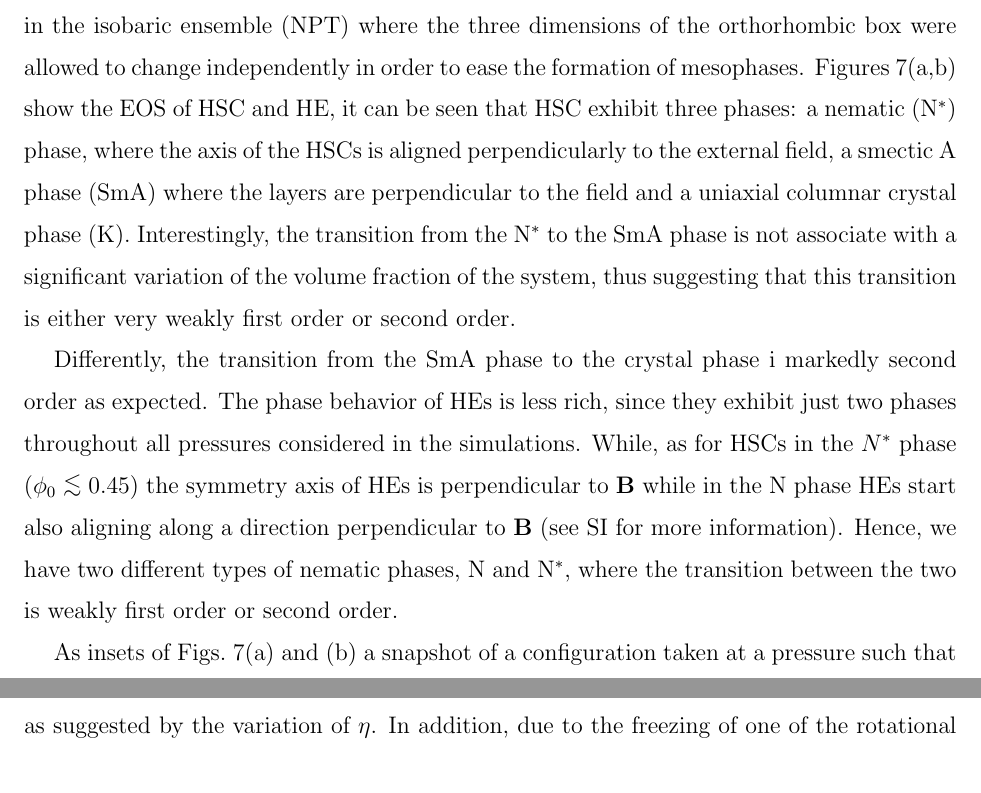
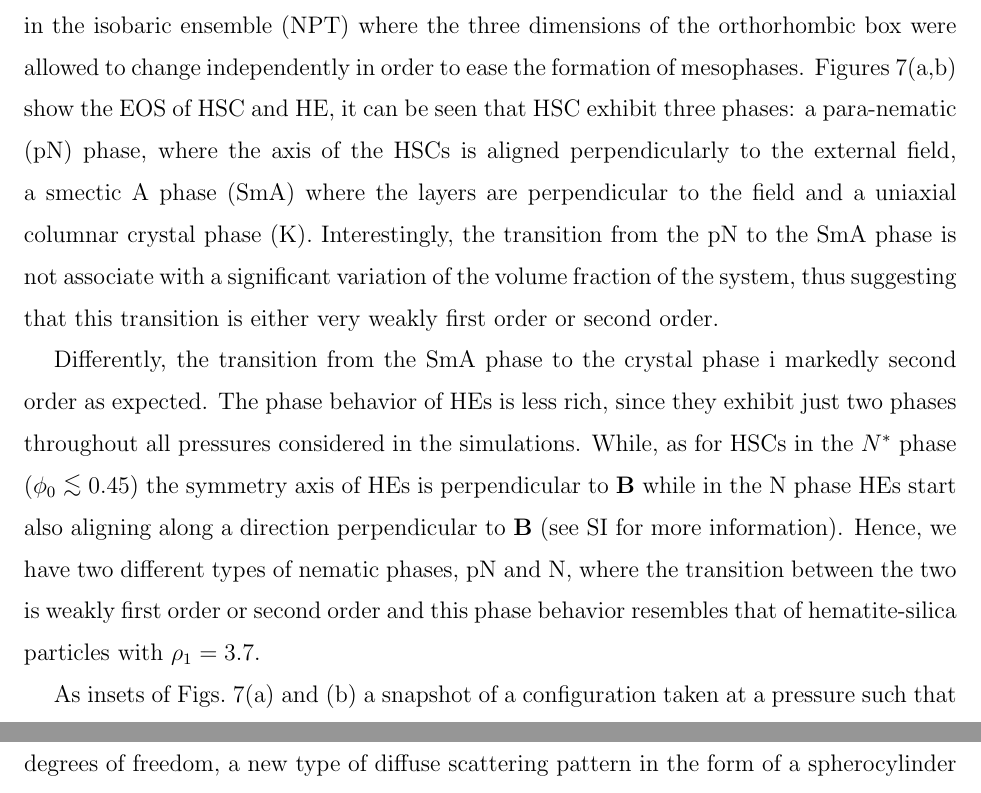
Before and after one commit to cridemichel/SMECTIC_HE, a LaTeX paper (Dubble_Ellipsoids.tex): two parts of pages 10 and 11 of 23 before the commit and two parts of pages 10 and 12 of 23 after it, joined at a grey line, cut so that both start at the same text. Compiled offline with pdfLaTeX.

Commit message:
* some updates in the nomenclature

```diff
--- a/Dubble_Ellipsoids.tex
+++ b/Dubble_Ellipsoids.tex
@@ -244,11 +244,11 @@ system the magnetic field induces a rather strong alignment of hematite-silica c
 
 To build the equation of state (EOS) in Figs.~\ref{fig:sim}a and~\ref{fig:sim}b we performed MC simulations in the isobaric ensemble (NPT) where the three
 dimensions of the orthorhombic box were allowed to change independently in order to ease the formation of mesophases.
-Figures~\ref{fig:sim}(a,b) show the EOS of HSC and HE, it can be seen that HSC exhibit three phases: a nematic (N$^*$)
+Figures~\ref{fig:sim}(a,b) show the EOS of HSC and HE, it can be seen that HSC exhibit three phases: a para-nematic (pN)
 phase, where the axis of the HSCs is aligned perpendicularly to the external field, a smectic A phase (SmA) where the layers
-are perpendicular to the field and a uniaxial columnar crystal phase (K).
-Interestingly, the transition from the N$^*$ to the SmA phase is not associate with a significant variation of the volume fraction
-of the system, thus suggesting that this transition is either very weakly first order or second order.
+are perpendicular to the field and a uniaxial columnar crystal phase (K). Interestingly, the transition from the pN to the SmA phase
+is not associate with a significant variation of the volume fraction of the system, thus suggesting that this transition is either
+very weakly first order or second order.
 
 Differently, the transition from the SmA phase to the crystal phase
 i markedly second order as expected. The phase behavior of HEs is less rich, since they exhibit just two phases throughout
@@ -256,8 +256,9 @@ all pressures considered in the simulations. While, as for HSCs in the $N^*$ pha
 the symmetry axis of HEs is perpendicular
 to $\mathbf{B}$ while in the N phase HEs start also aligning along a direction
 perpendicular to $\mathbf{B}$ (see SI for more information).
-Hence, we have two different types of nematic phases, N and N$^*$,
-where the transition between the two is weakly first order or second order.
+Hence, we have two different types of nematic phases, pN and N,
+where the transition between the two is weakly first order or second order and this
+phase behavior resembles that of hematite-silica particles with $\rho_1=3.7$.
 %Concerning HSCs they also undergo a similar transition but only when the system becomes crystalline.
 
 As insets of Figs.~\ref{fig:sim}(a) and (b) a snapshot of a configuration
```
Also changed, not shown: Dubble_Ellipsoids.tex (8 more changed lines).
